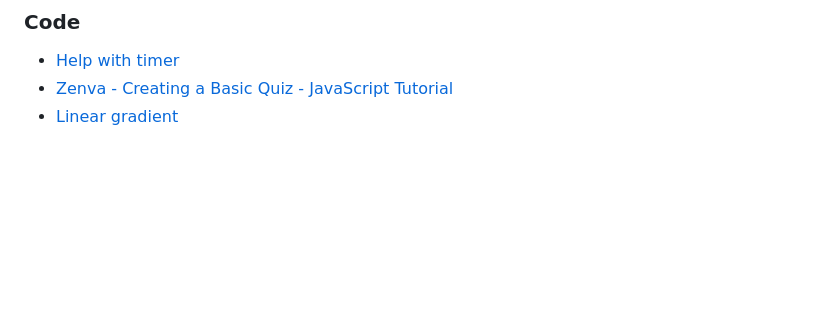
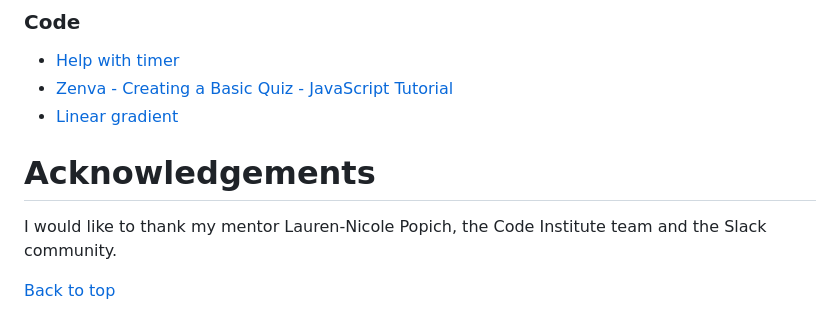
Before and after one commit to leoniemclaughlin7/general-knowledge-quiz, a Markdown page: README.md, the part around the change. GitHub-like rendering; blank space fills up the shorter version.

Commit message:
Add acknowledgements section to README.md

```diff
--- a/README.md
+++ b/README.md
@@ -238,3 +238,9 @@ The live link can be accessed here: [General Knowledge Quiz](https://leoniemclau
 * [Help with timer](<https://stackoverflow.com/questions/44314897/javascript-timer-for-a-quiz>)
 * [Zenva - Creating a Basic Quiz - JavaScript Tutorial](https://www.youtube.com/watch?v=RswgVWKJRLM)
 * [Linear gradient](https://www.w3schools.com/CSSref/func_linear-gradient.php)
+
+# Acknowledgements
+
+I would like to thank my mentor Lauren-Nicole Popich, the Code Institute team and the Slack community.
+
+[Back to top](#general-knowledge-quiz)
```
